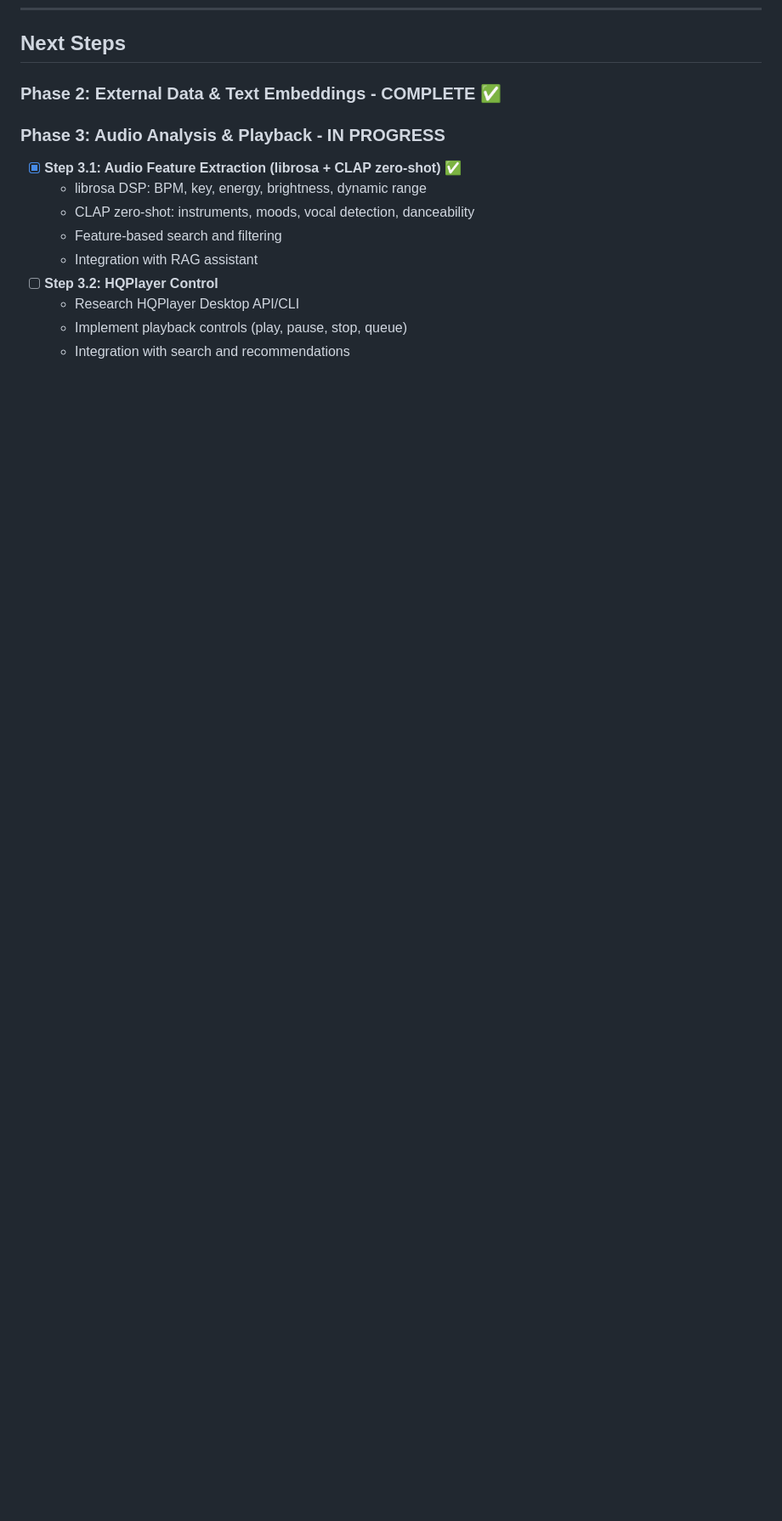
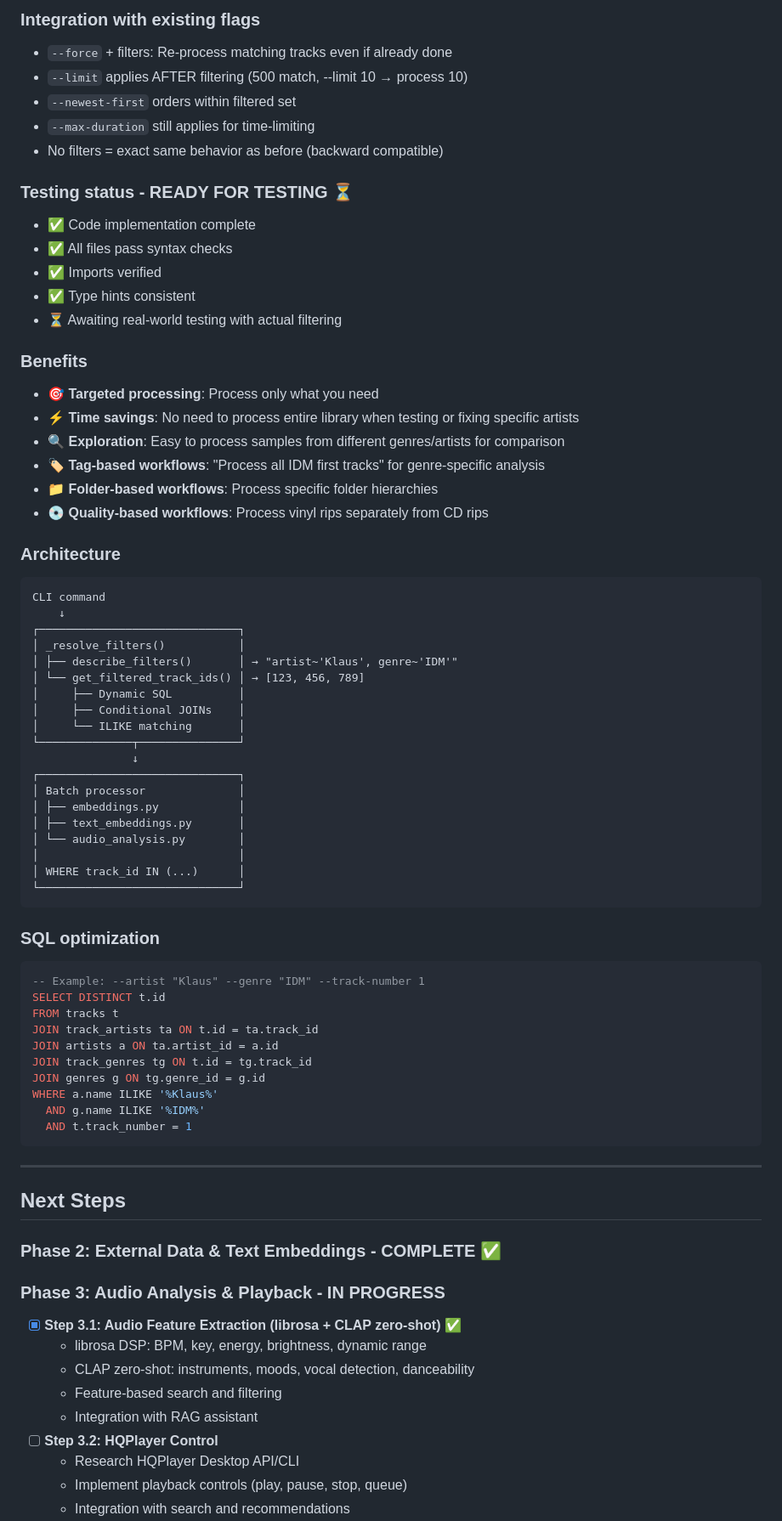
Before and after one commit to the7oker/sautium, a Markdown page: PROGRESS.md, the part around one of its changes. Shown at 85% size. GitHub-like rendering; blank space fills up the shorter version.

Commit message:
track filter

````diff
--- a/PROGRESS.md
+++ b/PROGRESS.md
@@ -1007,3 +1072,64 @@ After audio features are extracted and tested, next step is HQPlayer control for
+### Integration with existing flags
+- `--force` + filters: Re-process matching tracks even if already done
+- `--limit` applies AFTER filtering (500 match, --limit 10 → process 10)
+- `--newest-first` orders within filtered set
+- `--max-duration` still applies for time-limiting
+- No filters = exact same behavior as before (backward compatible)
+
+### Testing status - READY FOR TESTING ⏳
+- ✅ Code implementation complete
+- ✅ All files pass syntax checks
+- ✅ Imports verified
+- ✅ Type hints consistent
+- ⏳ Awaiting real-world testing with actual filtering
+
+### Benefits
+- 🎯 **Targeted processing**: Process only what you need
+- ⚡ **Time savings**: No need to process entire library when testing or fixing specific artists
+- 🔍 **Exploration**: Easy to process samples from different genres/artists for comparison
+- 🏷️ **Tag-based workflows**: "Process all IDM first tracks" for genre-specific analysis
+- 📁 **Folder-based workflows**: Process specific folder hierarchies
+- 💿 **Quality-based workflows**: Process vinyl rips separately from CD rips
+
+### Architecture
+```
+CLI command
+    ↓
+┌──────────────────────────────┐
+│ _resolve_filters()           │
+│ ├── describe_filters()       │ → "artist~'Klaus', genre~'IDM'"
+│ └── get_filtered_track_ids() │ → [123, 456, 789]
+│     ├── Dynamic SQL          │
+│     ├── Conditional JOINs    │
+│     └── ILIKE matching       │
+└──────────────┬───────────────┘
+               ↓
+┌──────────────────────────────┐
+│ Batch processor              │
+│ ├── embeddings.py            │
+│ ├── text_embeddings.py       │
+│ └── audio_analysis.py        │
+│                              │
+│ WHERE track_id IN (...)      │
+└──────────────────────────────┘
+```
+
+### SQL optimization
+```sql
+-- Example: --artist "Klaus" --genre "IDM" --track-number 1
+SELECT DISTINCT t.id
+FROM tracks t
+JOIN track_artists ta ON t.id = ta.track_id
+JOIN artists a ON ta.artist_id = a.id
+JOIN track_genres tg ON t.id = tg.track_id
+JOIN genres g ON tg.genre_id = g.id
+WHERE a.name ILIKE '%Klaus%'
+  AND g.name ILIKE '%IDM%'
+  AND t.track_number = 1
+```
+
+---
+
 ## Next Steps
 
 ### Phase 2: External Data & Text Embeddings - COMPLETE ✅
````
Also changed, not shown: other parts of PROGRESS.md (+65 -0 lines).
